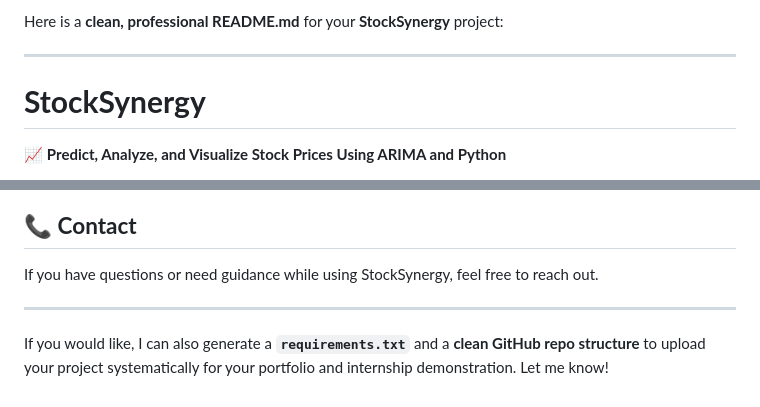
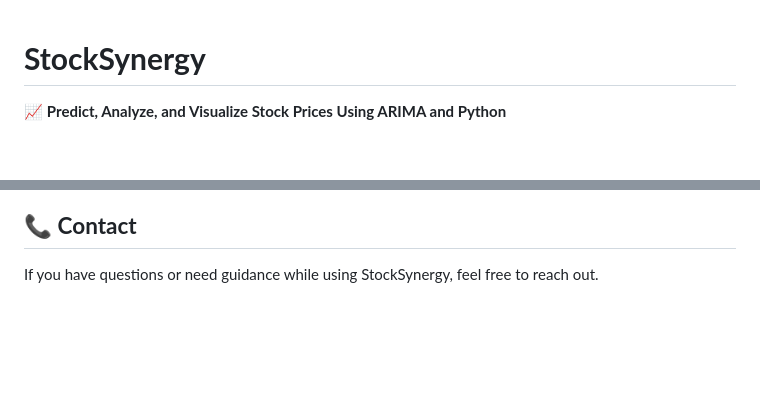
Before and after one commit to Navneet-kaur7/StockSynergy, a Markdown page: README.md, 2 parts joined by grey strips. Drawn GitHub-style; blank space fills up the shorter version.

```diff
--- a/README.md
+++ b/README.md
@@ -1,6 +1,3 @@
-Here is a **clean, professional README.md** for your **StockSynergy** project:
-
----
 
 # **StockSynergy**
 
@@ -134,7 +131,3 @@ This project is licensed under the **MIT License** - feel free to use it in your
 ## 📞 **Contact**
 
 If you have questions or need guidance while using StockSynergy, feel free to reach out.
-
----
-
-If you would like, I can also generate a **`requirements.txt`** and a **clean GitHub repo structure** to upload your project systematically for your portfolio and internship demonstration. Let me know!
```
